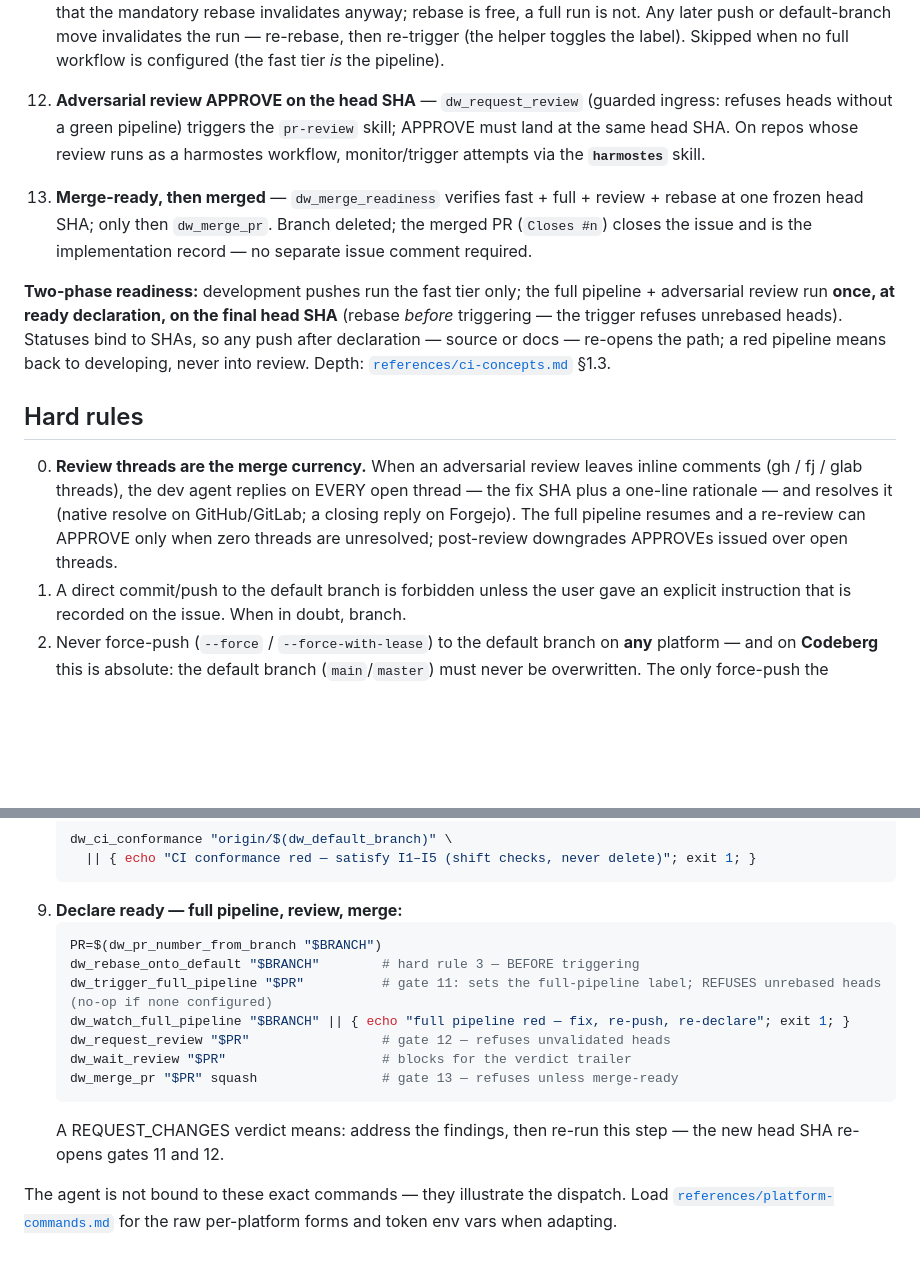
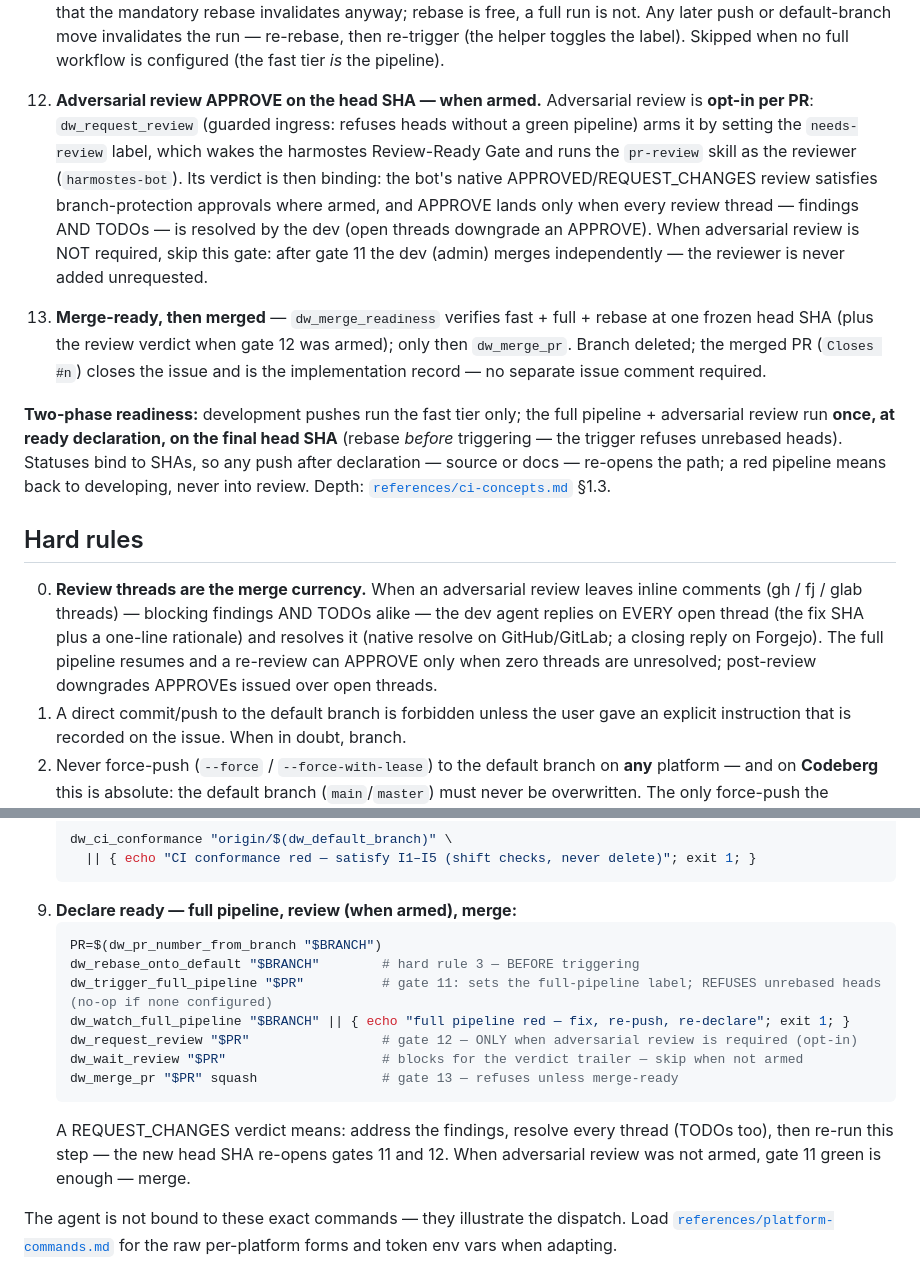
Before and after one commit to tibrezus/agents, a Markdown page: skills/dev-workflow/SKILL.md, 2 parts joined by grey strips. GitHub-like rendering; blank space fills up the shorter version.

````diff
--- a/skills/dev-workflow/SKILL.md
+++ b/skills/dev-workflow/SKILL.md
@@ -113,15 +113,23 @@ independently falsifiable.
     push or default-branch move invalidates the run — re-rebase, then
     re-trigger (the helper toggles the label). Skipped when no full
     workflow is configured (the fast tier *is* the pipeline).
-12. **Adversarial review APPROVE on the head SHA** — `dw_request_review`
-    (guarded ingress: refuses heads without a green pipeline) triggers the
-    `pr-review` skill; APPROVE must land at the same head SHA. On repos
-    whose review runs as a harmostes workflow, monitor/trigger attempts
-    via the **`harmostes`** skill.
+12. **Adversarial review APPROVE on the head SHA — when armed.** Adversarial
+    review is **opt-in per PR**: `dw_request_review` (guarded ingress:
+    refuses heads without a green pipeline) arms it by setting the
+    `needs-review` label, which wakes the harmostes Review-Ready Gate and
+    runs the `pr-review` skill as the reviewer (`harmostes-bot`). Its
+    verdict is then binding: the bot's native APPROVED/REQUEST_CHANGES
+    review satisfies branch-protection approvals where armed, and APPROVE
+    lands only when every review thread — findings AND TODOs — is
+    resolved by the dev (open threads downgrade an APPROVE). When
+    adversarial review is NOT required, skip this gate: after gate 11 the
+    dev (admin) merges independently — the reviewer is never added
+    unrequested.
 13. **Merge-ready, then merged** — `dw_merge_readiness` verifies fast +
-    full + review + rebase at one frozen head SHA; only then `dw_merge_pr`.
-    Branch deleted; the merged PR (`Closes #n`) closes the issue and is the
-    implementation record — no separate issue comment required.
+    full + rebase at one frozen head SHA (plus the review verdict when
+    gate 12 was armed); only then `dw_merge_pr`. Branch deleted; the
+    merged PR (`Closes #n`) closes the issue and is the implementation
+    record — no separate issue comment required.
 
 **Two-phase readiness:** development pushes run the fast tier only; the
 full pipeline + adversarial review run **once, at ready declaration, on the
@@ -134,12 +142,12 @@ means back to developing, never into review. Depth:
 ## Hard rules
 
 0. **Review threads are the merge currency.** When an adversarial review
-   leaves inline comments (gh / fj / glab threads), the dev agent replies
-   on EVERY open thread — the fix SHA plus a one-line rationale — and
-   resolves it (native resolve on GitHub/GitLab; a closing reply on
-   Forgejo). The full pipeline resumes and a re-review can APPROVE only
-   when zero threads are unresolved; post-review downgrades APPROVEs
-   issued over open threads.
+   leaves inline comments (gh / fj / glab threads) — blocking findings AND
+   TODOs alike — the dev agent replies on EVERY open thread (the fix SHA
+   plus a one-line rationale) and resolves it (native resolve on
+   GitHub/GitLab; a closing reply on Forgejo). The full pipeline resumes
+   and a re-review can APPROVE only when zero threads are unresolved;
+   post-review downgrades APPROVEs issued over open threads.
 1. A direct commit/push to the default branch is forbidden unless the user
    gave an explicit instruction that is recorded on the issue. When in doubt,
    branch.
@@ -388,18 +396,20 @@ source "$(dirname "$(readlink -f "$0")")/scripts/host.sh"   # or source the abso
    dw_ci_conformance "origin/$(dw_default_branch)" \
      || { echo "CI conformance red — satisfy I1–I5 (shift checks, never delete)"; exit 1; }
    ```
-9. **Declare ready — full pipeline, review, merge:**
+9. **Declare ready — full pipeline, review (when armed), merge:**
    ```bash
    PR=$(dw_pr_number_from_branch "$BRANCH")
    dw_rebase_onto_default "$BRANCH"        # hard rule 3 — BEFORE triggering
    dw_trigger_full_pipeline "$PR"          # gate 11: sets the full-pipeline label; REFUSES unrebased heads (no-op if none configured)
    dw_watch_full_pipeline "$BRANCH" || { echo "full pipeline red — fix, re-push, re-declare"; exit 1; }
-   dw_request_review "$PR"                 # gate 12 — refuses unvalidated heads
-   dw_wait_review "$PR"                    # blocks for the verdict trailer
+   dw_request_review "$PR"                 # gate 12 — ONLY when adversarial review is required (opt-in)
+   dw_wait_review "$PR"                    # blocks for the verdict trailer — skip when not armed
    dw_merge_pr "$PR" squash                # gate 13 — refuses unless merge-ready
    ```
-   A REQUEST_CHANGES verdict means: address the findings, then re-run this
-   step — the new head SHA re-opens gates 11 and 12.
+   A REQUEST_CHANGES verdict means: address the findings, resolve every
+   thread (TODOs too), then re-run this step — the new head SHA re-opens
+   gates 11 and 12. When adversarial review was not armed, gate 11 green
+   is enough — merge.
 
 The agent is not bound to these exact commands — they illustrate the dispatch.
 Load [`references/platform-commands.md`](references/platform-commands.md) for
````
Also changed, not shown: skills/pr-review/SKILL.md (+57 -47 lines).
